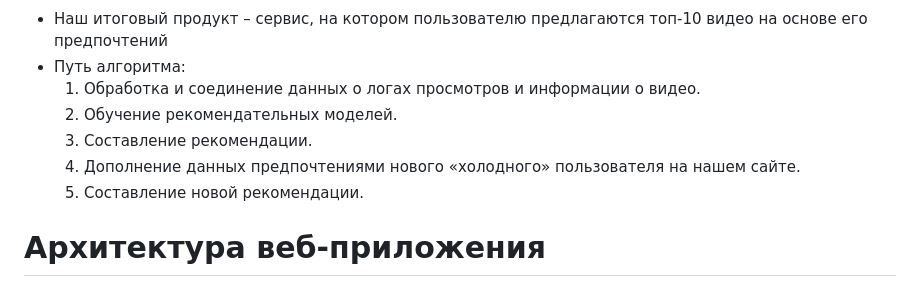
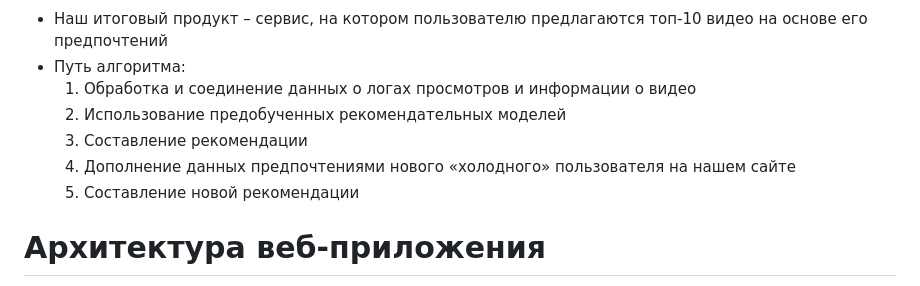
Before and after one commit to NSO-Clio/ColdStartSolver, a Markdown page: web-app/README.md, the part around the change. Drawn GitHub-style.

```diff
--- a/web-app/README.md
+++ b/web-app/README.md
@@ -23,11 +23,11 @@
 
 - Наш итоговый продукт – сервис, на котором пользователю предлагаются топ-10 видео на основе его предпочтений
 - Путь алгоритма:
-  1) Обработка и соединение данных о логах просмотров и информации о видео.
-  2) Обучение рекомендательных моделей.
-  3) Составление рекомендации.
-  4) Дополнение данных предпочтениями нового «холодного» пользователя на нашем сайте.
-  5) Составление новой рекомендации.
+  1) Обработка и соединение данных о логах просмотров и информации о видео
+  2) Использование предобученных рекомендательных моделей
+  3) Составление рекомендации
+  4) Дополнение данных предпочтениями нового «холодного» пользователя на нашем сайте
+  5) Составление новой рекомендации
 
 # Архитектура веб-приложения
 
```
